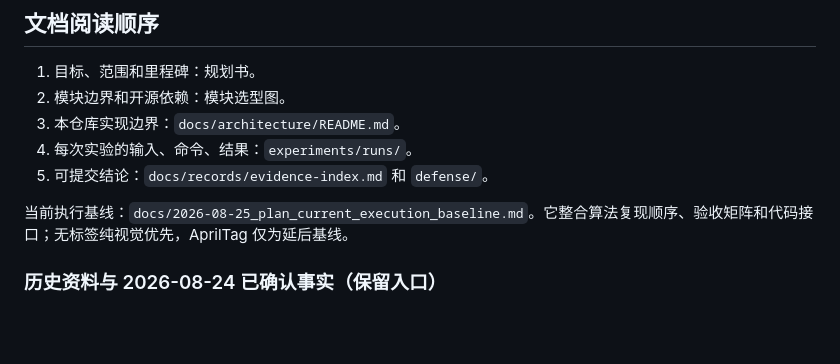
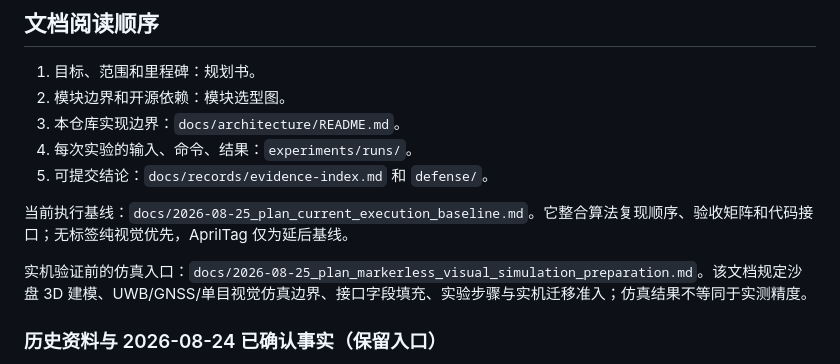
Before and after one commit to wblxr408/NEXUS, a Markdown page: docs/PROJECT_INDEX.md, the part around the change. Drawn GitHub-style; blank space fills up the shorter version.

```diff
--- a/docs/PROJECT_INDEX.md
+++ b/docs/PROJECT_INDEX.md
@@ -31,6 +31,8 @@
 
 当前执行基线：`docs/2026-08-25_plan_current_execution_baseline.md`。它整合算法复现顺序、验收矩阵和代码接口；无标签纯视觉优先，AprilTag 仅为延后基线。
 
+实机验证前的仿真入口：`docs/2026-08-25_plan_markerless_visual_simulation_preparation.md`。该文档规定沙盘 3D 建模、UWB/GNSS/单目视觉仿真边界、接口字段填充、实验步骤与实机迁移准入；仿真结果不等同于实测精度。
+
 ### 历史资料与 2026-08-24 已确认事实（保留入口）
 
 - [算法复现硬件与接口验收清单（2026-08-24）](2026-08-24_checklist_algorithm_reproduction_hardware_interfaces.md)：保留单目相机、树莓派 5 8GB、Mcontroller V7、STM32H743、四基站 UWB、UM982、网络/串口和已知参数；未确认字段单独列出。
```
Also changed, not shown: docs/2026-08-25_plan_markerless_visual_simulation_preparation.md (added, +300 -0 lines), docs/README.md (+1 -0 lines).
